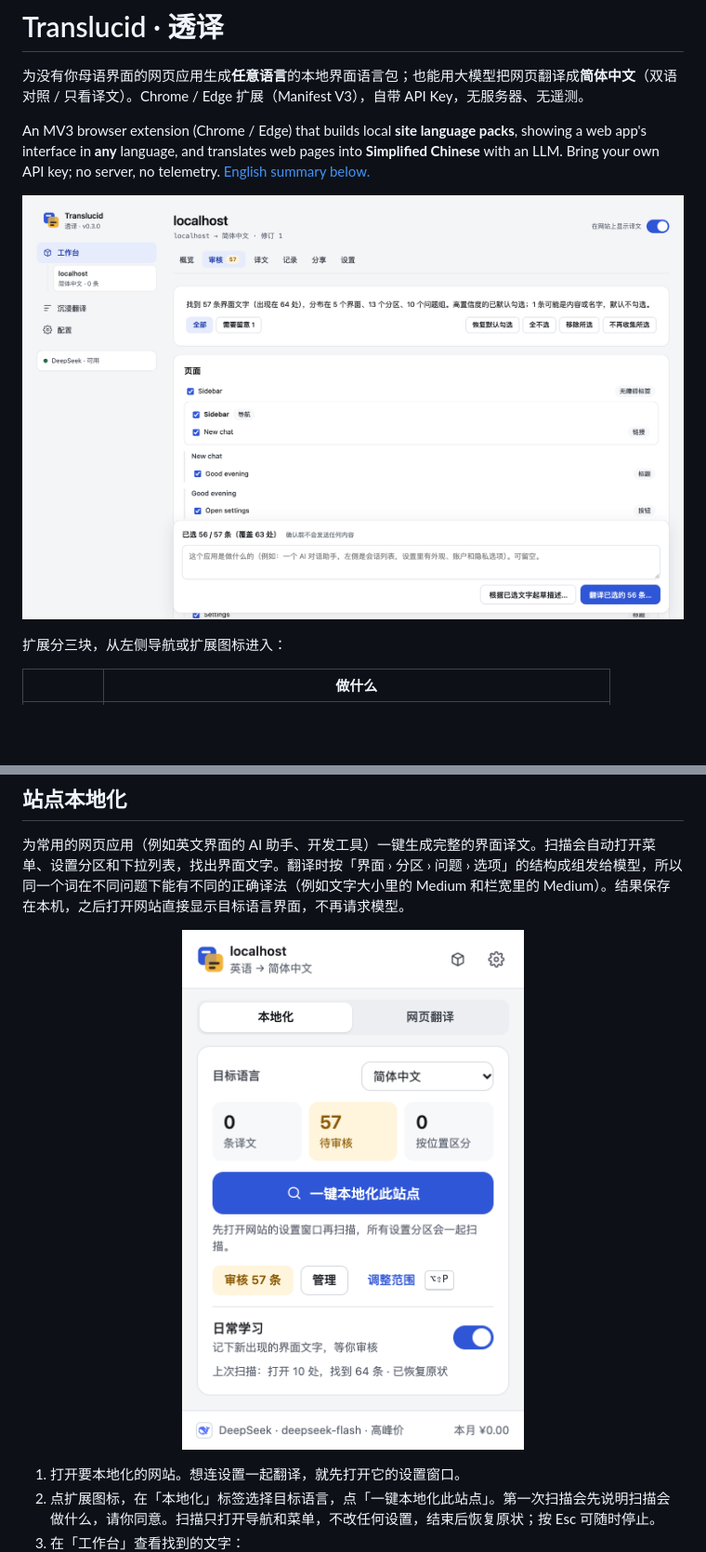
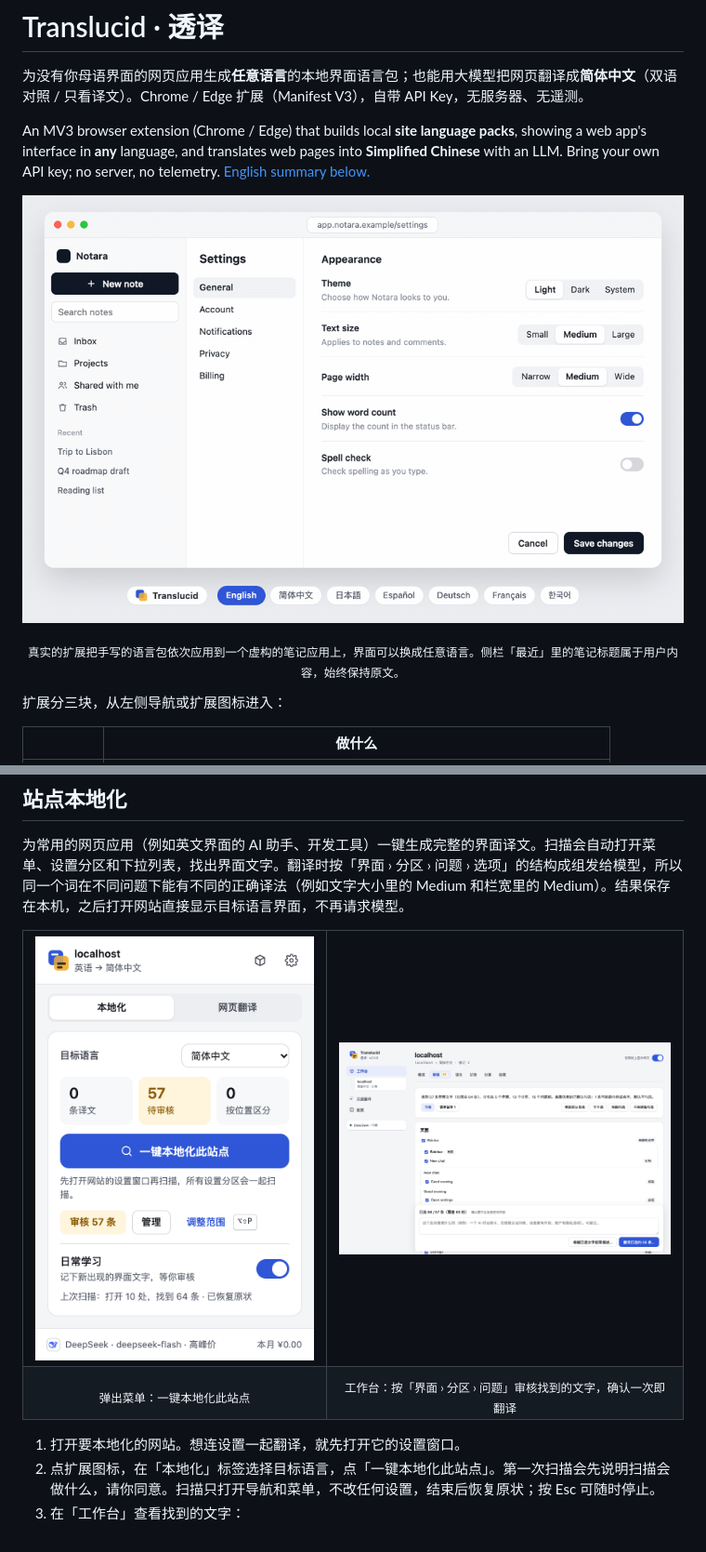
Before and after one commit to PIDEAN/translucid, a Markdown page: README.md, 2 parts joined by grey strips. Shown at 93% size. GitHub-like rendering; pictures changed too: docs/images/hero.gif (added); blank space fills up the shorter version.

```diff
--- a/README.md
+++ b/README.md
@@ -4,7 +4,10 @@
 
 An MV3 browser extension (Chrome / Edge) that builds local **site language packs**, showing a web app's interface in **any** language, and translates web pages into **Simplified Chinese** with an LLM. Bring your own API key; no server, no telemetry. [English summary below.](#english)
 
-![工作台：按界面结构审核找到的文字，确认一次即翻译](docs/images/workbench-review.png)
+<p align="center">
+  <img src="docs/images/hero.gif" width="880" alt="同一个网页应用的界面在英语、简体中文、日语、西班牙语、德语、法语和韩语之间切换">
+</p>
+<p align="center"><sub>真实的扩展把手写的语言包依次应用到一个虚构的笔记应用上，界面可以换成任意语言。侧栏「最近」里的笔记标题属于用户内容，始终保持原文。</sub></p>
 
 扩展分三块，从左侧导航或扩展图标进入：
 
@@ -20,7 +23,16 @@ An MV3 browser extension (Chrome / Edge) that builds local **site language packs
 
 为常用的网页应用（例如英文界面的 AI 助手、开发工具）一键生成完整的界面译文。扫描会自动打开菜单、设置分区和下拉列表，找出界面文字。翻译时按「界面 › 分区 › 问题 › 选项」的结构成组发给模型，所以同一个词在不同问题下能有不同的正确译法（例如文字大小里的 Medium 和栏宽里的 Medium）。结果保存在本机，之后打开网站直接显示目标语言界面，不再请求模型。
 
-<p align="center"><img src="docs/images/popup.png" width="372" alt="弹出菜单：一键本地化此站点"></p>
+<table>
+  <tr>
+    <td width="300" valign="top"><img src="docs/images/popup.png" width="300" alt="弹出菜单：一键本地化此站点"></td>
+    <td valign="top"><img src="docs/images/workbench-review.png" alt="工作台：按界面结构审核找到的文字，确认一次即翻译"></td>
+  </tr>
+  <tr>
+    <td align="center"><sub>弹出菜单：一键本地化此站点</sub></td>
+    <td align="center"><sub>工作台：按「界面 › 分区 › 问题」审核找到的文字，确认一次即翻译</sub></td>
+  </tr>
+</table>
 
 1. 打开要本地化的网站。想连设置一起翻译，就先打开它的设置窗口。
 2. 点扩展图标，在「本地化」标签选择目标语言，点「一键本地化此站点」。第一次扫描会先说明扫描会做什么，请你同意。扫描只打开导航和菜单，不改任何设置，结束后恢复原状；按 Esc 可随时停止。
```
Also changed, not shown: other parts of README.md (+4 -1 lines), docs/media/README.md (added, +15 -0 lines), docs/images/config.png, 8 other files.
